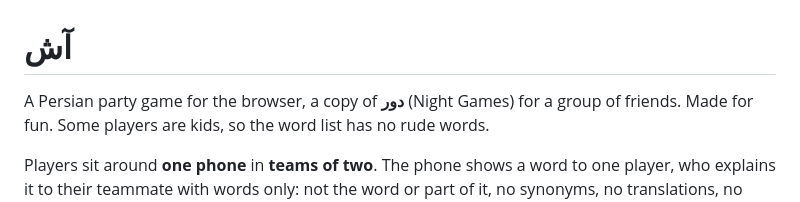
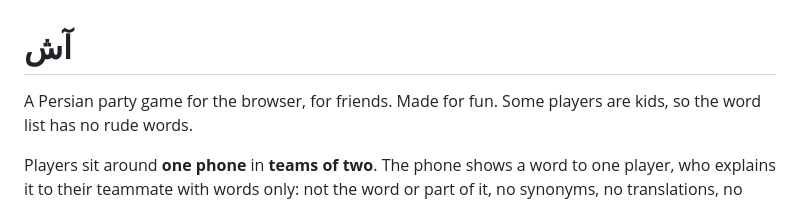
Before and after one commit to sajadZmani/Ash, a Markdown page: README.md, the part around the change. Drawn GitHub-style.

Commit message:
Revise game description in README
Simplify the description of the game.

```diff
--- a/README.md
+++ b/README.md
@@ -1,6 +1,6 @@
 # آش
 
-A Persian party game for the browser, a copy of **دور** (Night Games) for a group of friends.
+A Persian party game for the browser, for friends.
 Made for fun. Some players are kids, so the word list has no rude words.
 
 Players sit around **one phone** in **teams of two**. The phone shows a word to one player, who
```
